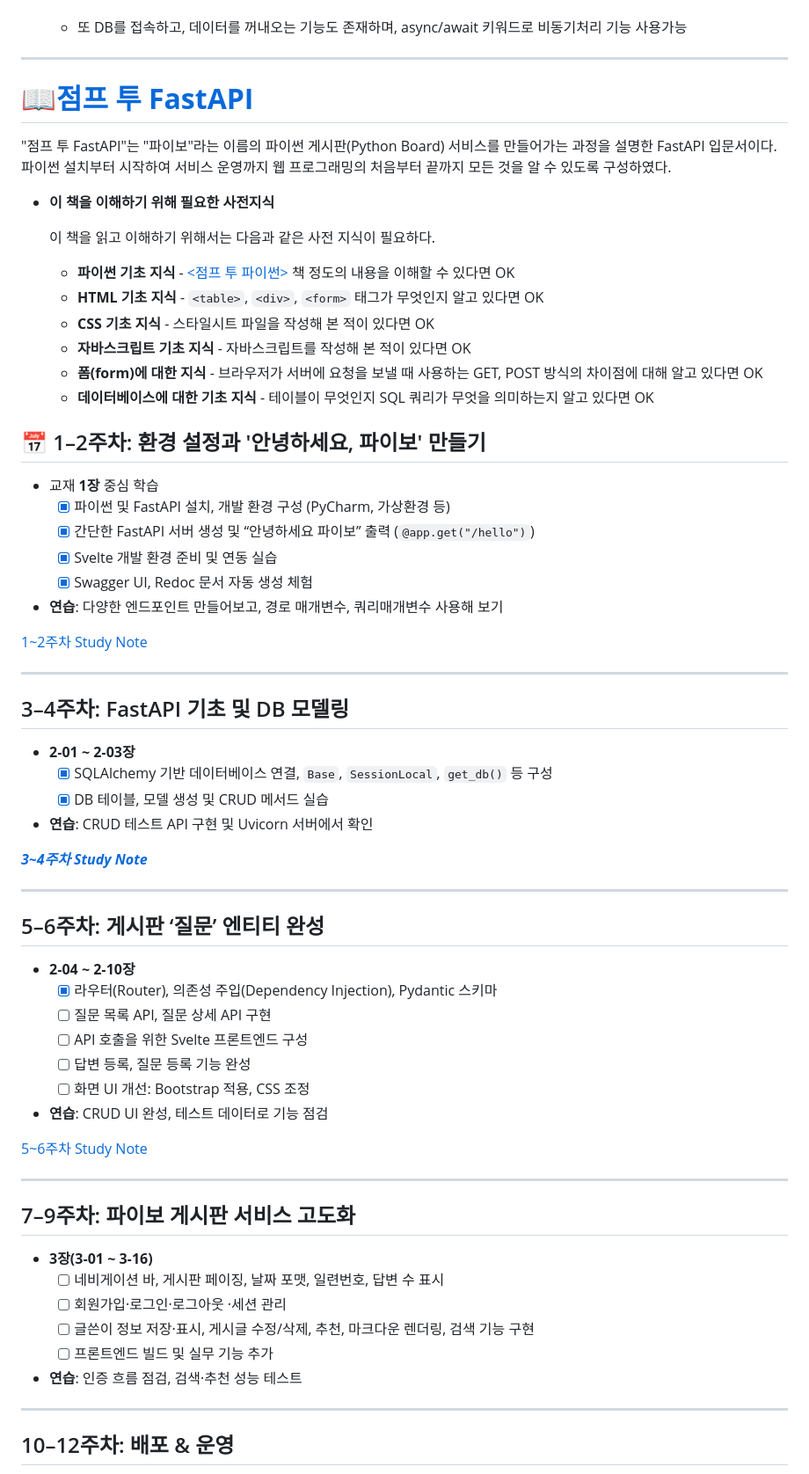
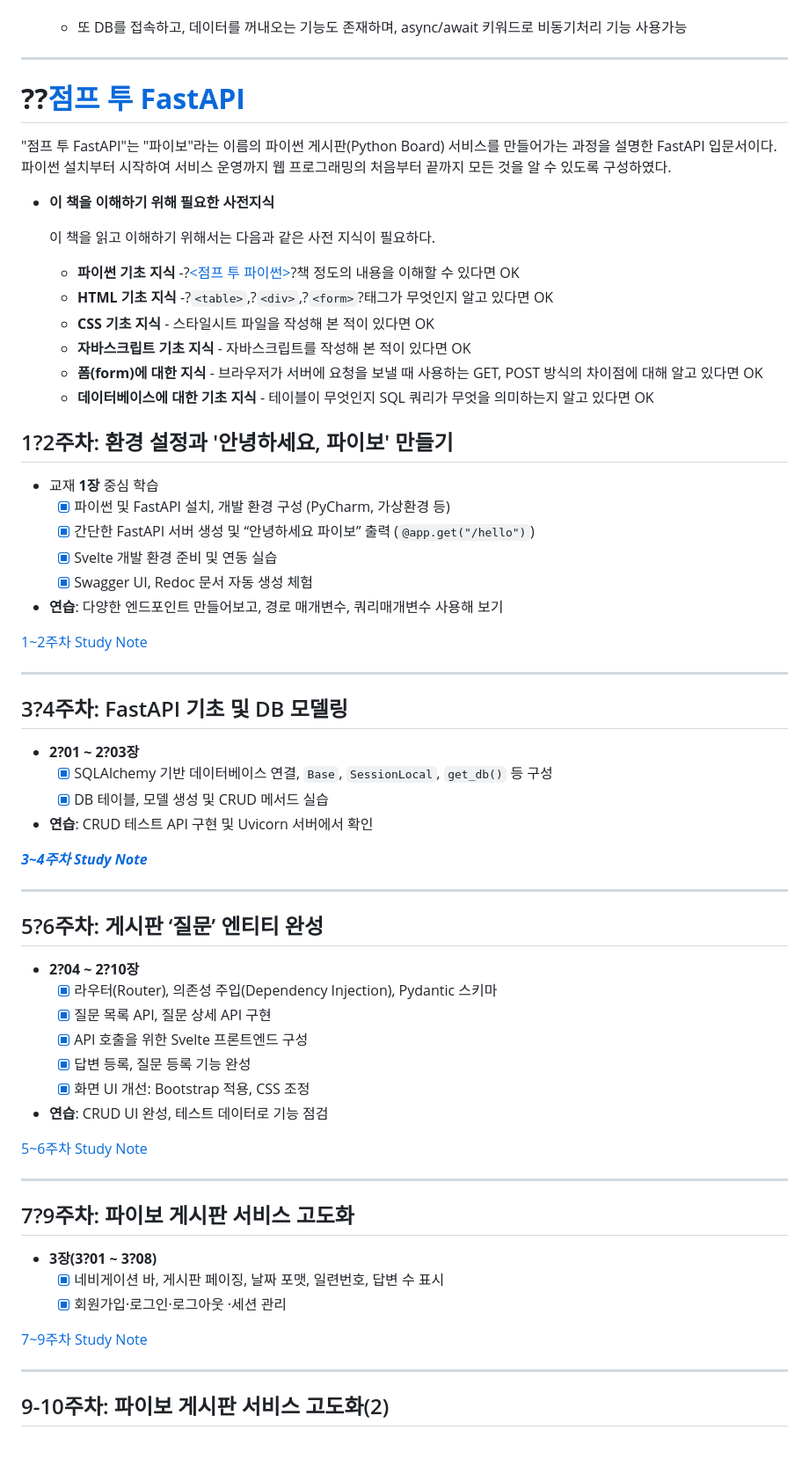
Before and after one commit to DavidMao8849/FastAPI, a Markdown page: README.md, the part around the change printed below. Shown: that part at 88% size. Rendered like a GitHub page; blank space fills up the shorter version.

```diff
--- a/README.md
+++ b/README.md
@@ -281,7 +281,7 @@ FastAPI의 장점은 위의 2가지 프레임워크보다 2배 빠르며 코드
 
 ---
 
-# **📖[점프 투 FastAPI](https://wikidocs.net/book/8531)**
+# **??[점프 투 FastAPI](https://wikidocs.net/book/8531)**
 
 "점프 투 FastAPI"는 "파이보"라는 이름의 파이썬 게시판(Python Board) 서비스를 만들어가는 과정을 설명한 FastAPI 입문서이다. 파이썬 설치부터 시작하여 서비스 운영까지 웹 프로그래밍의 처음부터 끝까지 모든 것을 알 수 있도록 구성하였다.
 
@@ -289,14 +289,14 @@ FastAPI의 장점은 위의 2가지 프레임워크보다 2배 빠르며 코드
 
     이 책을 읽고 이해하기 위해서는 다음과 같은 사전 지식이 필요하다.
 
-    - **파이썬 기초 지식** - [<점프 투 파이썬>](https://wikidocs.net/book/1) 책 정도의 내용을 이해할 수 있다면 OK
-    - **HTML 기초 지식** - `<table>`, `<div>`, `<form>` 태그가 무엇인지 알고 있다면 OK
+    - **파이썬 기초 지식** -?[<점프 투 파이썬>](https://wikidocs.net/book/1)?책 정도의 내용을 이해할 수 있다면 OK
+    - **HTML 기초 지식** -?`<table>`,?`<div>`,?`<form>`?태그가 무엇인지 알고 있다면 OK
     - **CSS 기초 지식** - 스타일시트 파일을 작성해 본 적이 있다면 OK
     - **자바스크립트 기초 지식** - 자바스크립트를 작성해 본 적이 있다면 OK
     - **폼(form)에 대한 지식** - 브라우저가 서버에 요청을 보낼 때 사용하는 GET, POST 방식의 차이점에 대해 알고 있다면 OK
     - **데이터베이스에 대한 기초 지식** - 테이블이 무엇인지 SQL 쿼리가 무엇을 의미하는지 알고 있다면 OK
 
-## 📅 1–2주차: 환경 설정과 '안녕하세요, 파이보' 만들기
+## 1?2주차: 환경 설정과 '안녕하세요, 파이보' 만들기
 
 - 교재 **1장** 중심 학습
     - [x]  파이썬 및 FastAPI 설치, 개발 환경 구성 (PyCharm, 가상환경 등)
@@ -309,9 +309,9 @@ FastAPI의 장점은 위의 2가지 프레임워크보다 2배 빠르며 코드
 
 ---
 
-## 3–4주차: FastAPI 기초 및 DB 모델링
+## 3?4주차: FastAPI 기초 및 DB 모델링
 
-- **2‑01 ~ 2‑03장**
+- **2?01 ~ 2?03장**
     - [x]  SQLAlchemy 기반 데이터베이스 연결, `Base`, `SessionLocal`, `get_db()` 등 구성
     - [x]  DB 테이블, 모델 생성 및 CRUD 메서드 실습
 - **연습**: CRUD 테스트 API 구현 및 Uvicorn 서버에서 확인
@@ -320,30 +320,29 @@ FastAPI의 장점은 위의 2가지 프레임워크보다 2배 빠르며 코드
 
 ---
 
-## 5–6주차: 게시판 ‘질문’ 엔티티 완성
+## 5?6주차: 게시판 ‘질문’ 엔티티 완성
 
-- **2‑04 ~ 2‑10장**
+- **2?04 ~ 2?10장**
     - [x]  라우터(Router), 의존성 주입(Dependency Injection), Pydantic 스키마
-    - [ ]  질문 목록 API, 질문 상세 API 구현
-    - [ ]  API 호출을 위한 Svelte 프론트엔드 구성
-    - [ ]  답변 등록, 질문 등록 기능 완성
-    - [ ]  화면 UI 개선: Bootstrap 적용, CSS 조정
+    - [x]  질문 목록 API, 질문 상세 API 구현
+    - [x]  API 호출을 위한 Svelte 프론트엔드 구성
+    - [x]  답변 등록, 질문 등록 기능 완성
+    - [x]  화면 UI 개선: Bootstrap 적용, CSS 조정
 - **연습**: CRUD UI 완성, 테스트 데이터로 기능 점검
 
 [5~6주차 Study Note](https://www.notion.so/5-6-Study-Note-2127f052d95180239e4bf52e67c0ea04?pvs=21)
 
 ---
 
-## 7–9주차: 파이보 게시판 서비스 고도화
+## 7?9주차: 파이보 게시판 서비스 고도화
 
-- **3장(3‑01 ~ 3‑16)**
-    - [ ]  네비게이션 바, 게시판 페이징, 날짜 포맷, 일련번호, 답변 수 표시
-    - [ ]  회원가입·로그인·로그아웃 ·세션 관리
-    - [ ]  글쓴이 정보 저장·표시, 게시글 수정/삭제, 추천, 마크다운 렌더링, 검색 기능 구현
-    - [ ]  프론트엔드 빌드 및 실무 기능 추가
-- **연습**: 인증 흐름 점검, 검색·추천 성능 테스트
+- **3장(3?01 ~ 3?08)**
+    - [x]  네비게이션 바, 게시판 페이징, 날짜 포맷, 일련번호, 답변 수 표시
+    - [x]  회원가입·로그인·로그아웃 ·세션 관리
+
+[7~9주차 Study Note](https://www.notion.so/7-9-Study-Note-21c7f052d951805dbad6ce9b4f28aa96?pvs=21)
 
 ---
 
-## 10–12주차: 배포 & 운영
+## 9-10주차: 파이보 게시판 서비스 고도화(2)
 
```
Also changed, not shown: other parts of README.md (+12 -1 lines).
